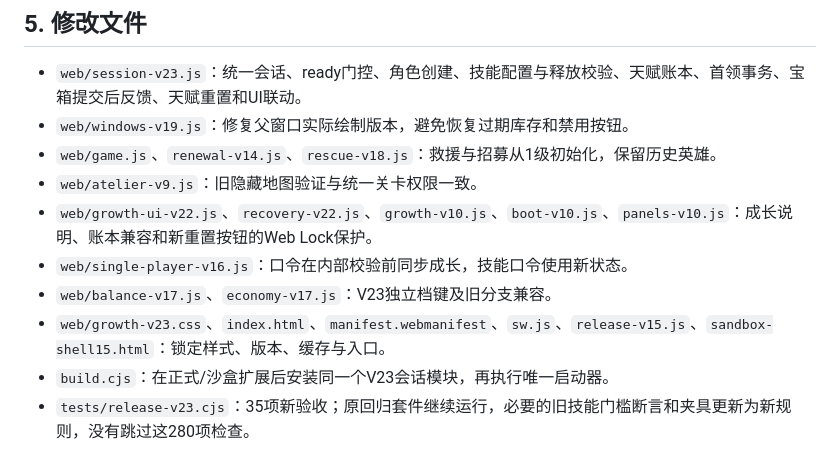
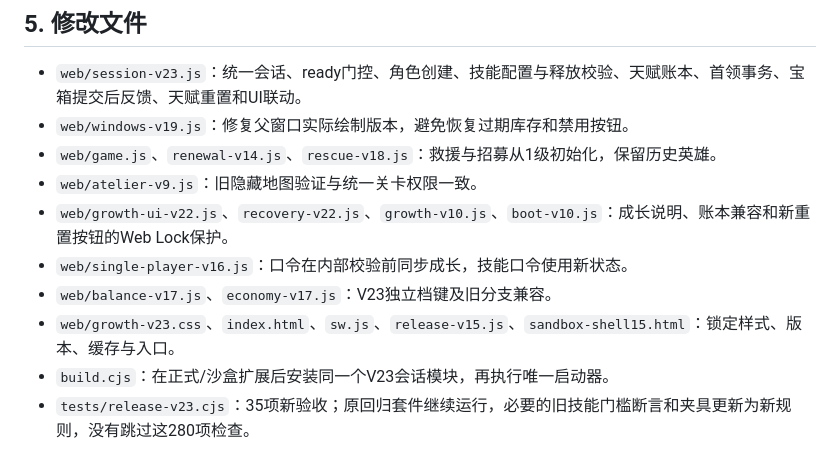
Before and after one commit to Dragonking888866/5elements, a Markdown page: README-v23.md, the part around the change. Rendered like a GitHub page.

```diff
--- a/README-v23.md
+++ b/README-v23.md
@@ -61,10 +61,10 @@ V23 统一通过 `initializeSession23(NEW_GAME / CONTINUE_GAME / LOAD_GAME)`：
 - `web/windows-v19.js`：修复父窗口实际绘制版本，避免恢复过期库存和禁用按钮。
 - `web/game.js`、`renewal-v14.js`、`rescue-v18.js`：救援与招募从1级初始化，保留历史英雄。
 - `web/atelier-v9.js`：旧隐藏地图验证与统一关卡权限一致。
-- `web/growth-ui-v22.js`、`recovery-v22.js`、`growth-v10.js`、`boot-v10.js`、`panels-v10.js`：成长说明、账本兼容和新重置按钮的Web Lock保护。
+- `web/growth-ui-v22.js`、`recovery-v22.js`、`growth-v10.js`、`boot-v10.js`：成长说明、账本兼容和新重置按钮的Web Lock保护。
 - `web/single-player-v16.js`：口令在内部校验前同步成长，技能口令使用新状态。
 - `web/balance-v17.js`、`economy-v17.js`：V23独立档键及旧分支兼容。
-- `web/growth-v23.css`、`index.html`、`manifest.webmanifest`、`sw.js`、`release-v15.js`、`sandbox-shell15.html`：锁定样式、版本、缓存与入口。
+- `web/growth-v23.css`、`index.html`、`sw.js`、`release-v15.js`、`sandbox-shell15.html`：锁定样式、版本、缓存与入口。
 - `build.cjs`：在正式/沙盒扩展后安装同一个V23会话模块，再执行唯一启动器。
 - `tests/release-v23.cjs`：35项新验收；原回归套件继续运行，必要的旧技能门槛断言和夹具更新为新规则，没有跳过这280项检查。
 
```
Also changed, not shown: README.md (+2 -2 lines).
